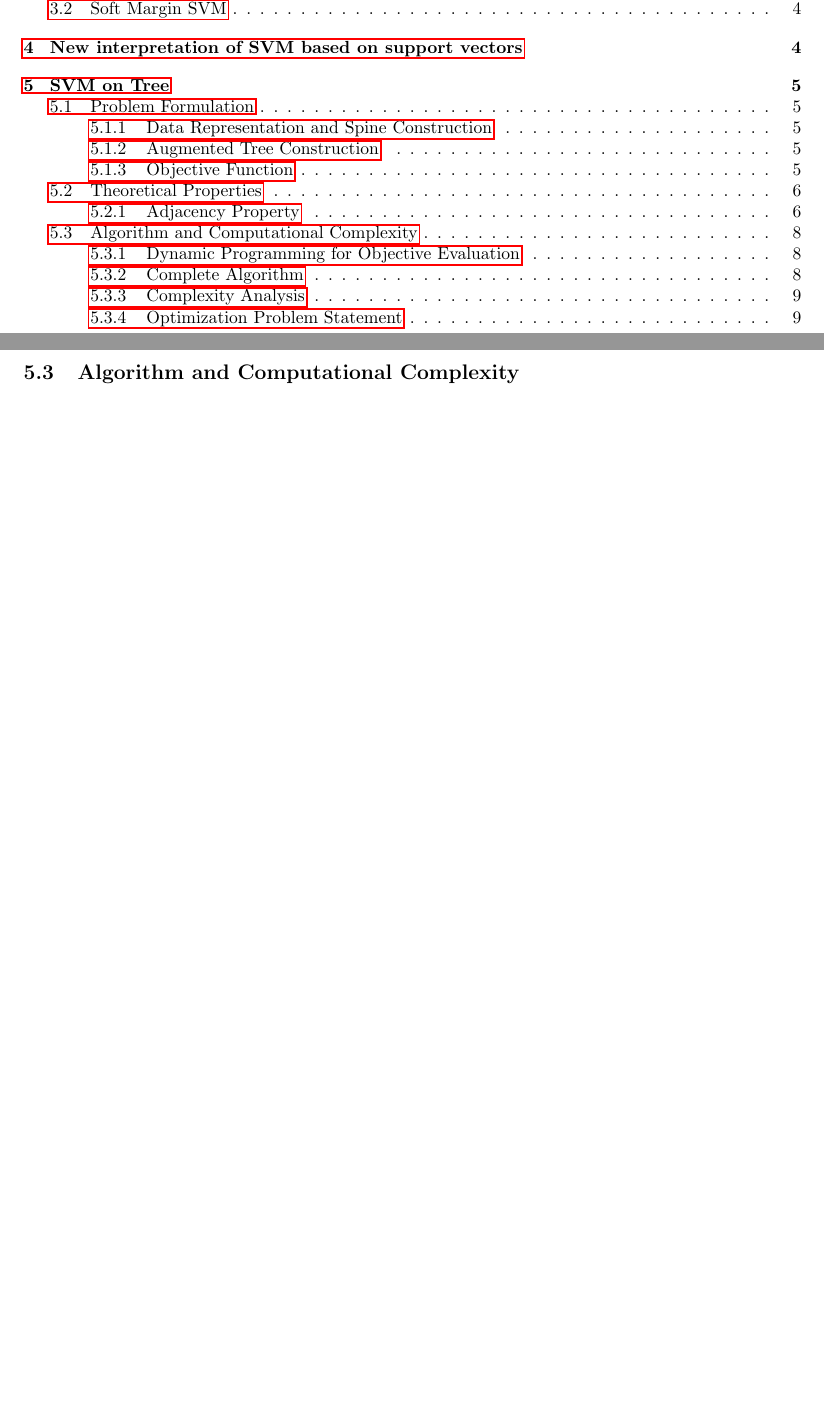
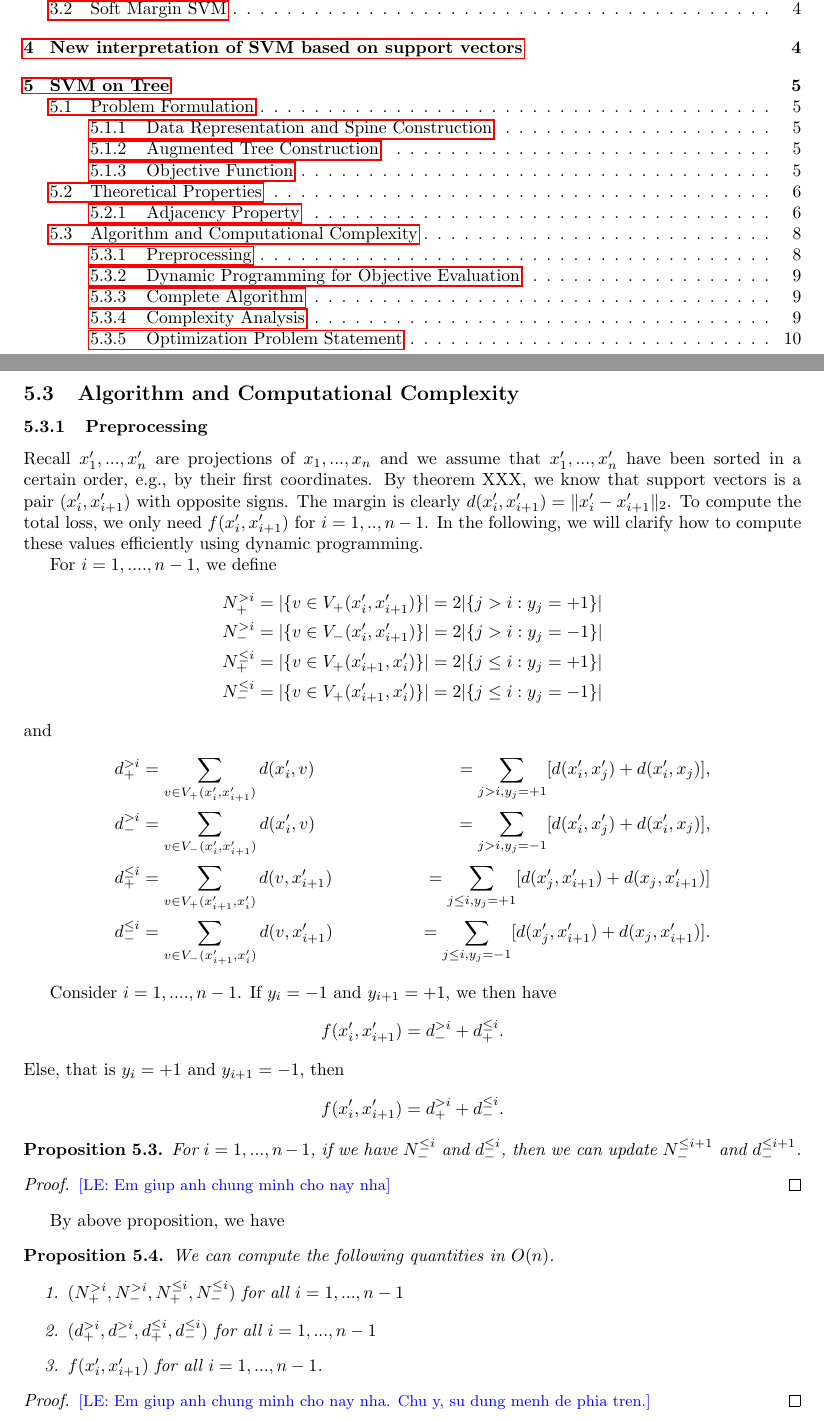
Before and after one commit to Tran-Thu-Le/P2507-SVM-on-tree, a LaTeX paper (latex/main.tex, which reads latex/docs/SVM-on-tree.tex): two parts of pages 1 and 8 of 12 before the commit and two parts of pages 1 and 8 of 13 after it, joined at a grey line, cut so that both start at the same text, the shorter picture padded with empty space. Compiled offline with pdfLaTeX.

Commit message:
add a subsection for preprocessing step for Huan's algorithm

```diff
--- a/latex/docs/SVM-on-tree.tex
+++ b/latex/docs/SVM-on-tree.tex
@@ -177,6 +177,62 @@ For $\lambda = 1$, there exists an optimal support pair $(s^*,p^*)$ consisting o
 
 \subsection{Algorithm and Computational Complexity}
 
+\subsubsection{Preprocessing}
+
+Recall $x'_1, ...,x'_n$ are projections of $x_1,..., x_n$ and we assume that $x'_1, ...,x'_n$ have been sorted in a certain order, \eg by their first coordinates. By theorem XXX, we know that support vectors is a pair $(x'_i, x'_{i+1})$ with opposite signs. The margin is clearly $d(x'_i, x'_{i+1}) = \|x'_i - x'_{i+1}\|_2$.
+To compute the total loss, we only need $f(x'_i, x'_{i+1})$ for $i=1,.., n-1$. In the following, we will clarify how to compute these values efficiently using dynamic programming.
+
+
+For $i = 1, ...., n-1$, we define
+\begin{align*}
+    N^{>i}_+  & = |\{v \in V_+(x'_i, x'_{i+1})\}| = 2 |\{j > i: y_j=+1\}|\\
+    N^{>i}_-  & = |\{v \in V_-(x'_i, x'_{i+1})\}| = 2 |\{j > i: y_j=-1\}|\\
+    N^{\leq i}_+  & = |\{v \in V_+(x'_{i+1}, x'_{i})\}| = 2 |\{j \leq  i: y_j=+1\}|\\
+    N^{\leq i}_-  & = |\{v \in V_+(x'_{i+1}, x'_{i})\}| = 2 |\{j \leq  i: y_j=-1\}|
+\end{align*}
+and
+\begin{align*}
+    d^{>i}_+  & = \sum_{v \in V_+(x'_i, x'_{i+1})} d(x'_i, v)
+    & = \sum_{j > i, y_j = +1 }[d(x'_i, x'_j) + d(x'_i, x_j)],\\
+    d^{>i}_-  & = \sum_{v \in V_-(x'_i, x'_{i+1})} d(x'_i, v)
+    & = \sum_{j > i, y_j = -1 }[d(x'_i, x'_j) + d(x'_i, x_j)],\\
+    d^{\leq i}_+  & = \sum_{v \in V_+(x'_{i+1}, x'_{i})} d(v, x'_{i+1})
+    & = \sum_{j \leq i, y_j = +1 }[d(x'_j, x'_{i+1}) + d(x_j, x'_{i+1})]\\
+    d^{\leq i}_-  & = \sum_{v \in V_-(x'_{i+1}, x'_{i})} d(v, x'_{i+1})
+    & = \sum_{j \leq i, y_j = -1 }[d(x'_j, x'_{i+1}) + d(x_j, x'_{i+1})].
+\end{align*}
+
+Consider $i = 1, ...., n-1$. If $y_i = -1$ and $y_{i+1}=+1$, we then have
+\begin{equation*}
+    f(x'_i, x'_{i+1}) = d^{>i}_- + d^{\leq i}_+.
+\end{equation*}
+Else, that is $y_i = +1$ and $y_{i+1}=-1$, then
+\begin{equation*}
+    f(x'_i, x'_{i+1}) = d^{>i}_+ + d^{\leq i}_-.
+\end{equation*}
+
+\begin{proposition}
+    For $i=1,..., n-1$, if we have $N^{\leq i}_-$ and $d^{\leq i}_-$, then we can update $N^{\leq i+1}_-$ and $d^{\leq i+1}_-$.
+\end{proposition}
+\begin{proof}
+    \remLE{Em giup anh chung minh cho nay nha}
+\end{proof}
+
+By above proposition, we have
+\begin{proposition}
+    We can compute the following quantities in $O(n)$.
+    \begin{enumerate}
+        \item $(N^{>i}_+, N^{>i}_-, N^{\leq i}_+, N^{\leq i}_-)$ for all $i=1,..., n-1$
+        \item $(d^{>i}_+, d^{>i}_-, d^{\leq i}_+, d^{\leq i}_-)$ for all $i=1,..., n-1$
+        \item $f(x'_i, x'_{i+1})$ for all $i=1,..., n-1$.
+    \end{enumerate}
+\end{proposition}
+\begin{proof}
+    \remLE{Em giup anh chung minh cho nay nha. Chu y, su dung menh de phia tren.}
+\end{proof}
+
+
+
 \subsubsection{Dynamic Programming for Objective Evaluation}
 
 To efficiently compute $f(u,v)$ for any pair $(u,v)$, we employ a dynamic programming approach using two depth-first search (DFS) passes along the branch $u \to v$:
```
